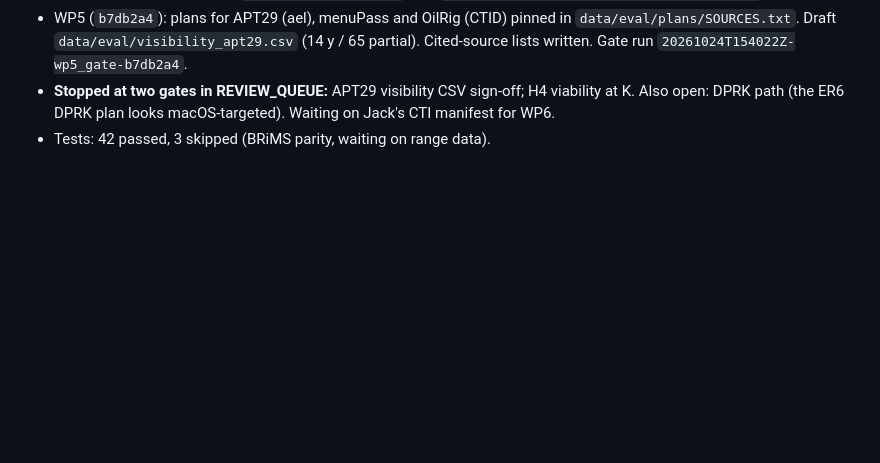
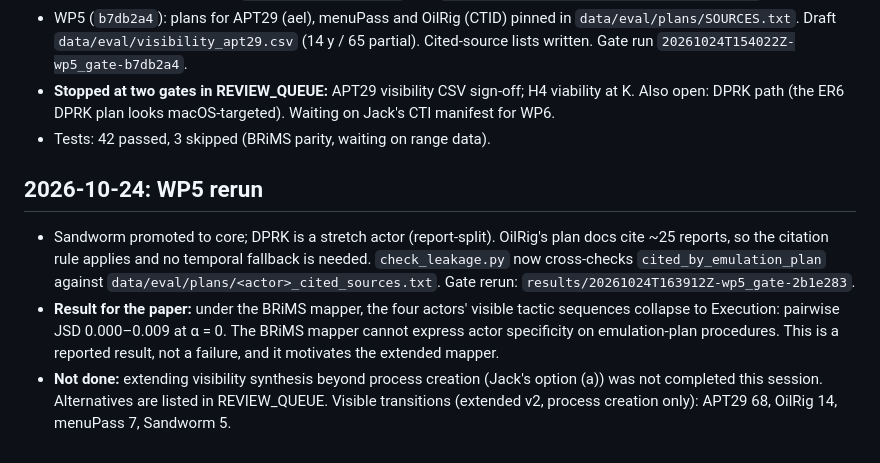
Before and after one commit to jackdmoody/CTI-Transitions, a Markdown page: docs/PROGRESS.md, the part around the change. GitHub-like rendering; blank space fills up the shorter version.

Commit message:
W2/WP5: gate rerun with Sandworm; BRiMS collapse noted for the paper
Co-Authored-By: Claude Opus 5.5 <noreply@anthropic.com>

```diff
--- a/docs/PROGRESS.md
+++ b/docs/PROGRESS.md
@@ -32,3 +32,8 @@
 - WP5 (`b7db2a4`): plans for APT29 (ael), menuPass and OilRig (CTID) pinned in `data/eval/plans/SOURCES.txt`. Draft `data/eval/visibility_apt29.csv` (14 y / 65 partial). Cited-source lists written. Gate run `20261024T154022Z-wp5_gate-b7db2a4`.
 - **Stopped at two gates in REVIEW_QUEUE:** APT29 visibility CSV sign-off; H4 viability at K. Also open: DPRK path (the ER6 DPRK plan looks macOS-targeted). Waiting on Jack's CTI manifest for WP6.
 - Tests: 42 passed, 3 skipped (BRiMS parity, waiting on range data).
+
+## 2026-10-24: WP5 rerun
+- Sandworm promoted to core; DPRK is a stretch actor (report-split). OilRig's plan docs cite ~25 reports, so the citation rule applies and no temporal fallback is needed. `check_leakage.py` now cross-checks `cited_by_emulation_plan` against `data/eval/plans/<actor>_cited_sources.txt`. Gate rerun: `results/20261024T163912Z-wp5_gate-2b1e283`.
+- **Result for the paper:** under the BRiMS mapper, the four actors' visible tactic sequences collapse to Execution: pairwise JSD 0.000–0.009 at α = 0. The BRiMS mapper cannot express actor specificity on emulation-plan procedures. This is a reported result, not a failure, and it motivates the extended mapper.
+- **Not done:** extending visibility synthesis beyond process creation (Jack's option (a)) was not completed this session. Alternatives are listed in REVIEW_QUEUE. Visible transitions (extended v2, process creation only): APT29 68, OilRig 14, menuPass 7, Sandworm 5.
```
Also changed, not shown: docs/REVIEW_QUEUE.md (+43 -0 lines).
